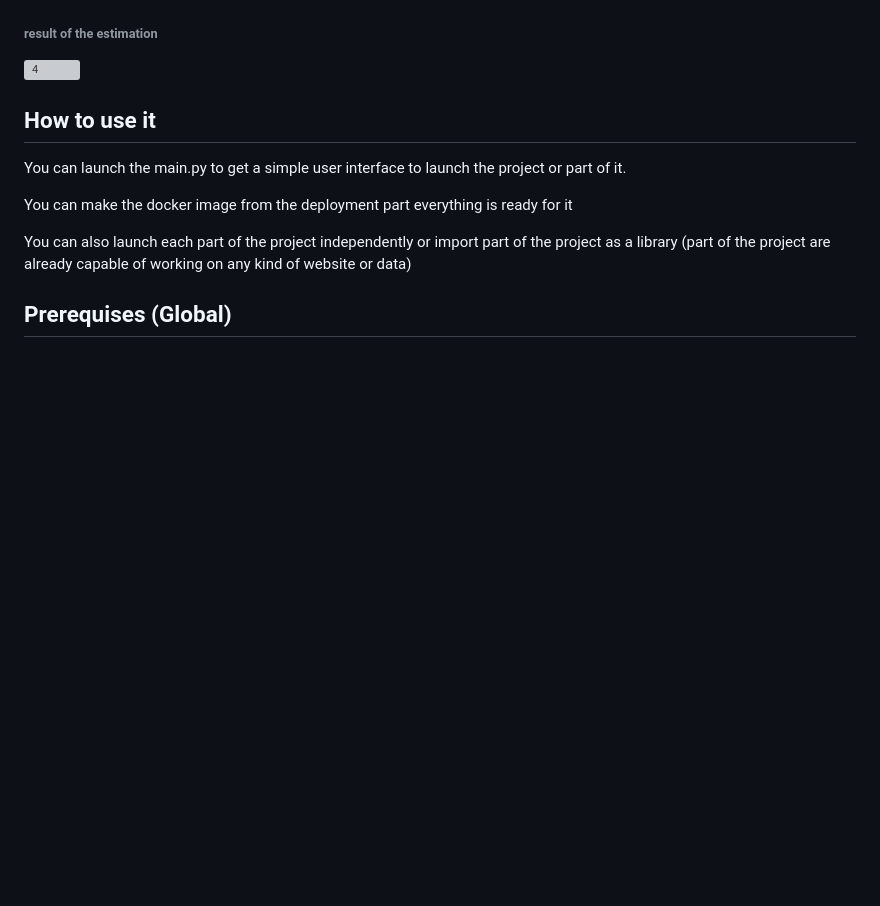
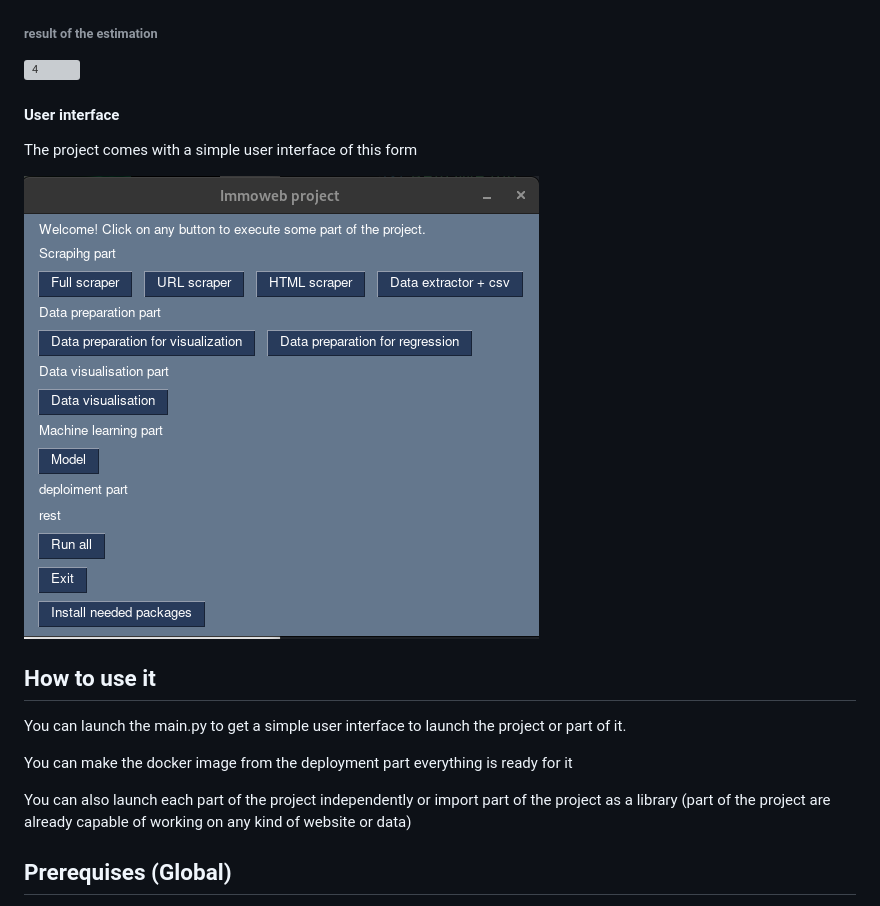
Before and after one commit to Flotchet/real-estate-price-prediction, a Markdown page: README.md, the part around the change. Rendered like a GitHub page; pictures changed too: image/README/interface.png (added); blank space fills up the shorter version; grey boxes are pictures that could not be loaded.

Commit message:
update the readme with the user interface

```diff
--- a/README.md
+++ b/README.md
@@ -229,6 +229,12 @@ The web application is made using flask. It works in several steps
 
 ![4](image/README/4.png)
 
+#### User interface
+
+The project comes with a simple user interface of this form
+
+![1673950769757](image/README/interface.png)
+
 ## How to use it
 
 You can launch the main.py to get a simple user interface to launch the project or part of it.
```
Also changed, not shown: data_acquisition/README.md (added).
